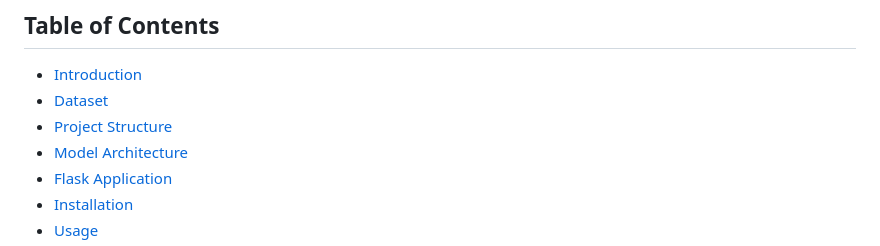
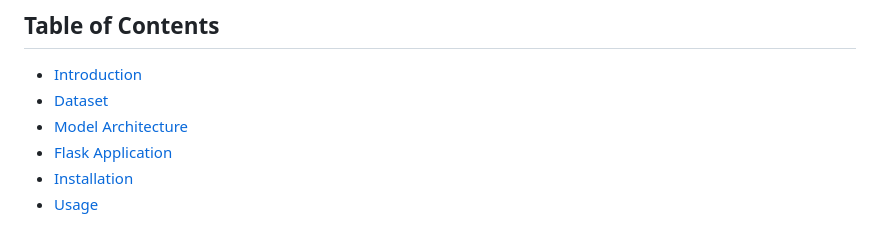
Before and after one commit to parikivishal/Tomato-Leaf-Disease-Classification, a Markdown page: README.md, the part around one of its changes. Drawn GitHub-style.

```diff
--- a/README.md
+++ b/README.md
@@ -5,7 +5,6 @@
 ## Table of Contents
 - [Introduction](#introduction)
 - [Dataset](#dataset)
-- [Project Structure](#project-structure)
 - [Model Architecture](#model-architecture)
 - [Flask Application](#flask-application)
 - [Installation](#installation)
```
Also changed, not shown: other parts of README.md (+0 -2 lines).
